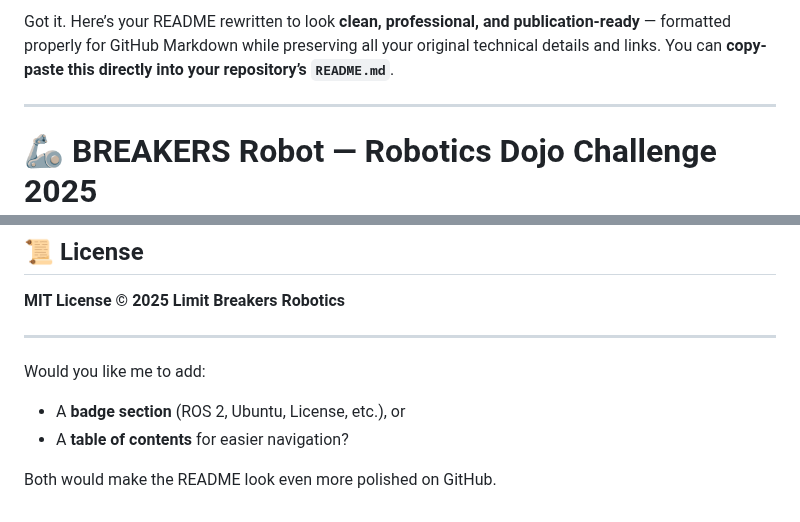
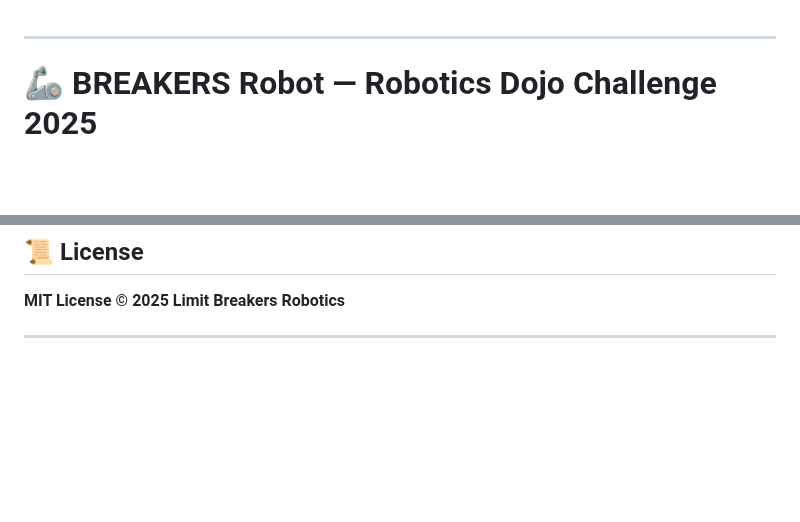
Before and after one commit to Nathan-bot-design/breakers_ws, a Markdown page: README.md, 2 parts joined by grey strips. GitHub-like rendering; blank space fills up the shorter version.

```diff
--- a/README.md
+++ b/README.md
@@ -1,5 +1,3 @@
-Got it. Here’s your README rewritten to look **clean, professional, and publication-ready** — formatted properly for GitHub Markdown while preserving all your original technical details and links. You can **copy-paste this directly into your repository’s `README.md`**.
-
 ---
 
 # 🦾 BREAKERS Robot — Robotics Dojo Challenge 2025
@@ -323,10 +321,3 @@ This initializes the full mission logic — subscribing to detection topics, pub
 **MIT License © 2025 Limit Breakers Robotics**
 
 ---
-
-Would you like me to add:
-
-* A **badge section** (ROS 2, Ubuntu, License, etc.), or
-* A **table of contents** for easier navigation?
-
-Both would make the README look even more polished on GitHub.
```
